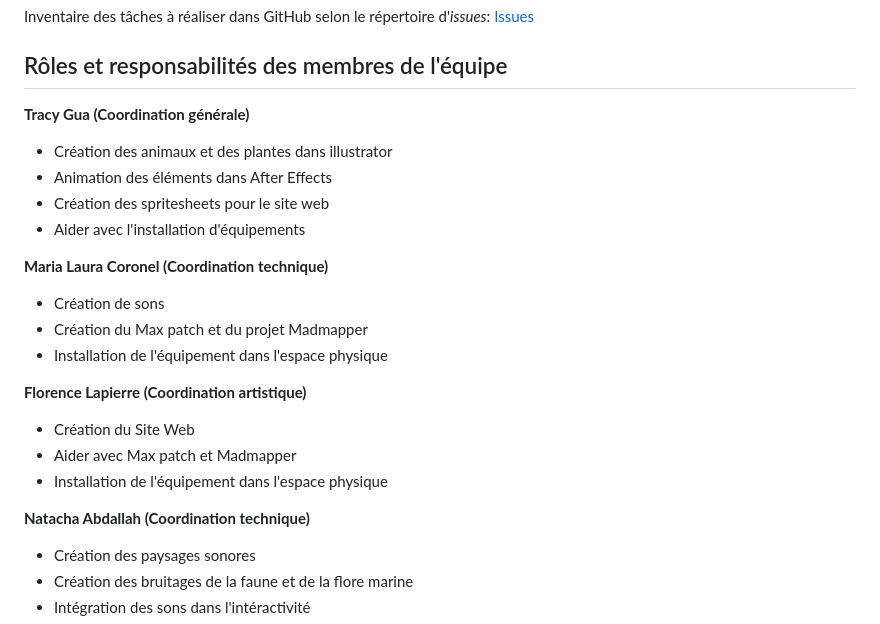
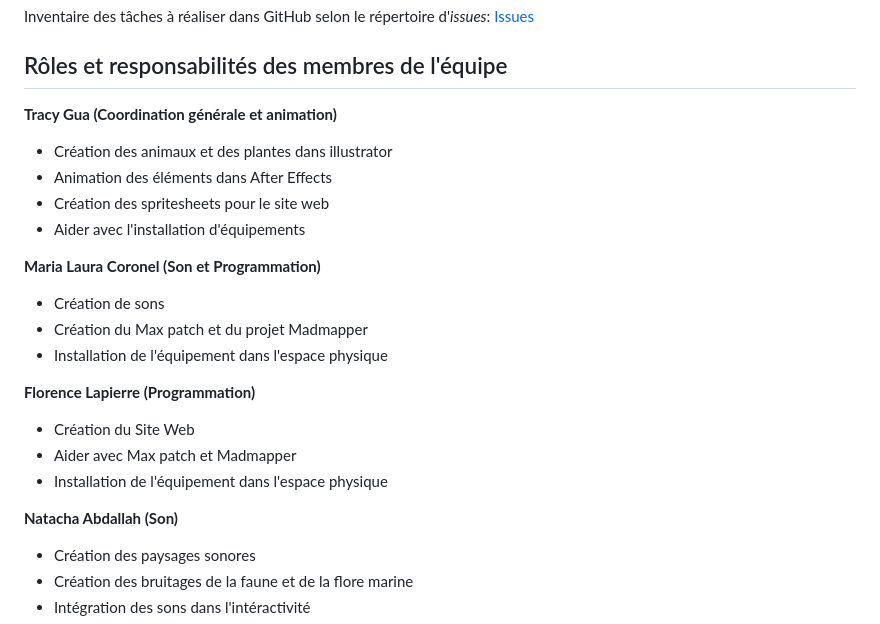
Before and after one commit to Echomarine/Echomarine, a Markdown page: docs/preproduction/README.md, the part around the change. Rendered like a GitHub page.

```diff
--- a/docs/preproduction/README.md
+++ b/docs/preproduction/README.md
@@ -239,26 +239,26 @@ Inventaire des tâches à réaliser dans GitHub selon le répertoire d'*issues*:
 
 ## Rôles et responsabilités des membres de l'équipe
 
-**Tracy Gua (Coordination générale)**
+**Tracy Gua (Coordination générale et animation)**
 
 - Création des animaux et des plantes dans illustrator
 - Animation des éléments dans After Effects
 - Création des spritesheets pour le site web
 - Aider avec l'installation d'équipements
 
-**Maria Laura Coronel (Coordination technique)**
+**Maria Laura Coronel (Son et Programmation)**
 
 - Création de sons
 - Création du Max patch et du projet Madmapper
 - Installation de l'équipement dans l'espace physique
 
-**Florence Lapierre (Coordination artistique)**
+**Florence Lapierre (Programmation)**
 
 - Création du Site Web
 - Aider avec Max patch et Madmapper
 - Installation de l'équipement dans l'espace physique
 
-**Natacha Abdallah (Coordination technique)**
+**Natacha Abdallah (Son)**
 
 - Création des paysages sonores
 - Création des bruitages de la faune et de la flore marine
```
